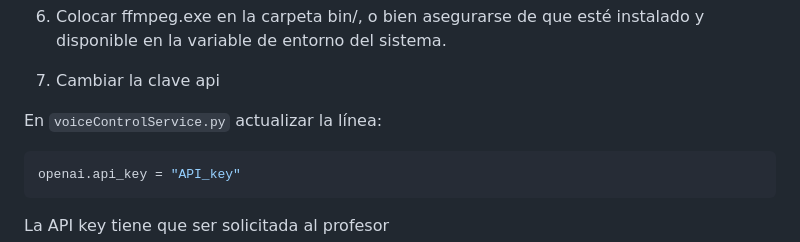
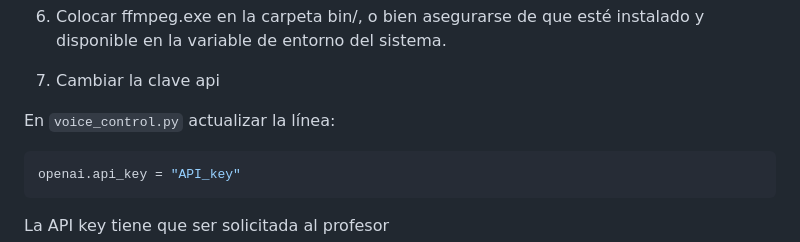
Before and after one commit to VictorSorolla/victorsorolla-AI-Drone-Voice-Control, a Markdown page: README.md, the part around the change. GitHub-like rendering.

````diff
--- a/README.md
+++ b/README.md
@@ -70,7 +70,7 @@ voice_recognition = VoiceRecognitionSystem(r"ruta\al\modelo\vosk-model-small-es-
 
 7. Cambiar la clave api
 
-  En `voiceControlService.py` actualizar la línea:
+  En `voice_control.py` actualizar la línea:
   ```python
 openai.api_key = "API_key"
    ```
````
